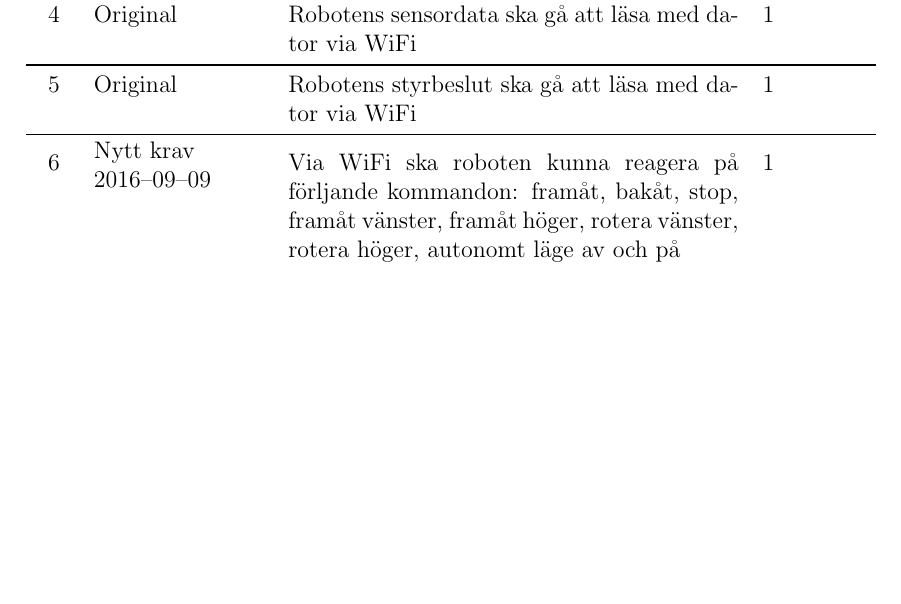
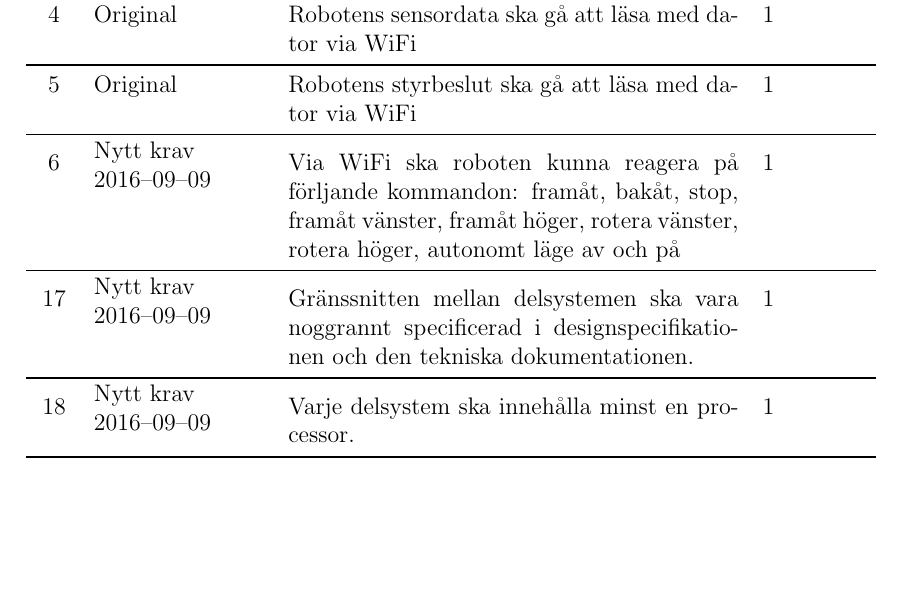
Before and after one commit to TheZoq2/LiTHe-Hex, a LaTeX document (documents/Kravspecifikation02/kravspec02.tex): part of page 7 of 10 before the commit and part of page 7 of 11 after it, cut so that both start at the same text, the shorter picture padded with empty space. Compiled offline with pdfLaTeX.

Commit message:
Added some general requirements

```diff
--- a/documents/Kravspecifikation02/kravspec02.tex
+++ b/documents/Kravspecifikation02/kravspec02.tex
@@ -228,6 +228,15 @@
                               kommandon: framåt, bakåt, stop, framåt vänster,
                               framåt höger, rotera vänster, rotera höger,
                               autonomt läge av och på & 1
+                \\ \midrule
+
+            \nextReqNrII{} & \newRequirement{2016--09--09} & Gränssnitten
+            mellan delsystemen ska vara noggrannt specificerad i
+            designspecifikationen och den tekniska dokumentationen. & 1
+                \\ \midrule
+
+            \nextReqNrII{} & \newRequirement{2016--09--09} & Varje delsystem
+            ska innehålla minst en processor. & 1
 				\\ \bottomrule
 		\end{tabularx}
 	\end{table}
```
